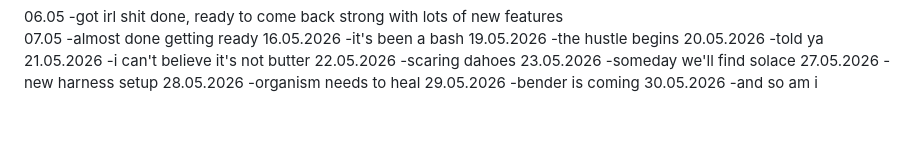
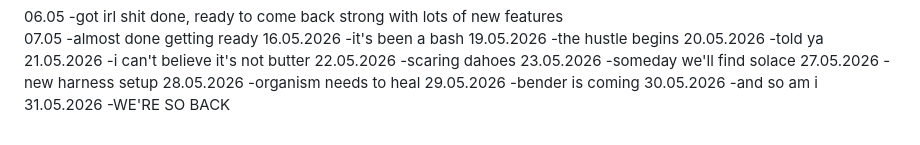
Before and after one commit to Otcocuka/torture.web, a Markdown page: TODO.md, the part around the change. Drawn GitHub-style.

Commit message:
sprint before the first paper sprint

```diff
--- a/TODO.md
+++ b/TODO.md
@@ -106,3 +106,5 @@ FIX UI, YOU BASTARD
 -bender is coming
 30.05.2026
 -and so am i
+31.05.2026
+-WE'RE SO BACK
```
